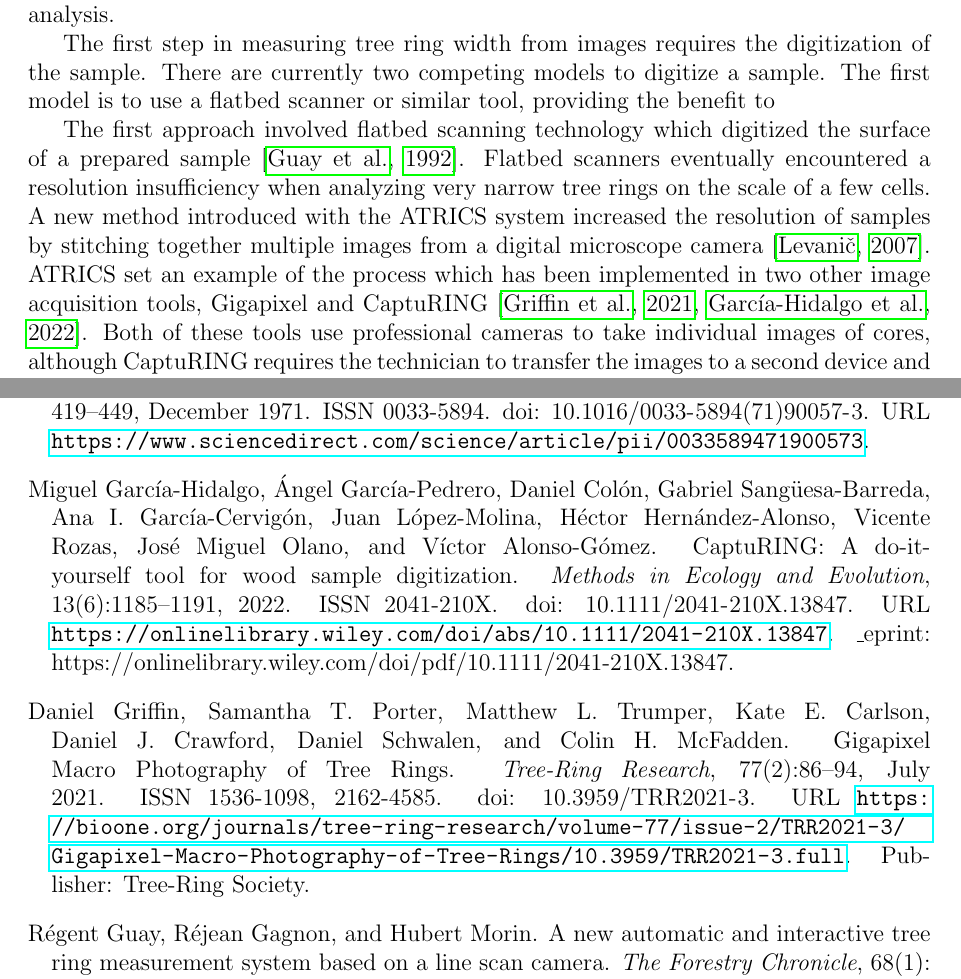
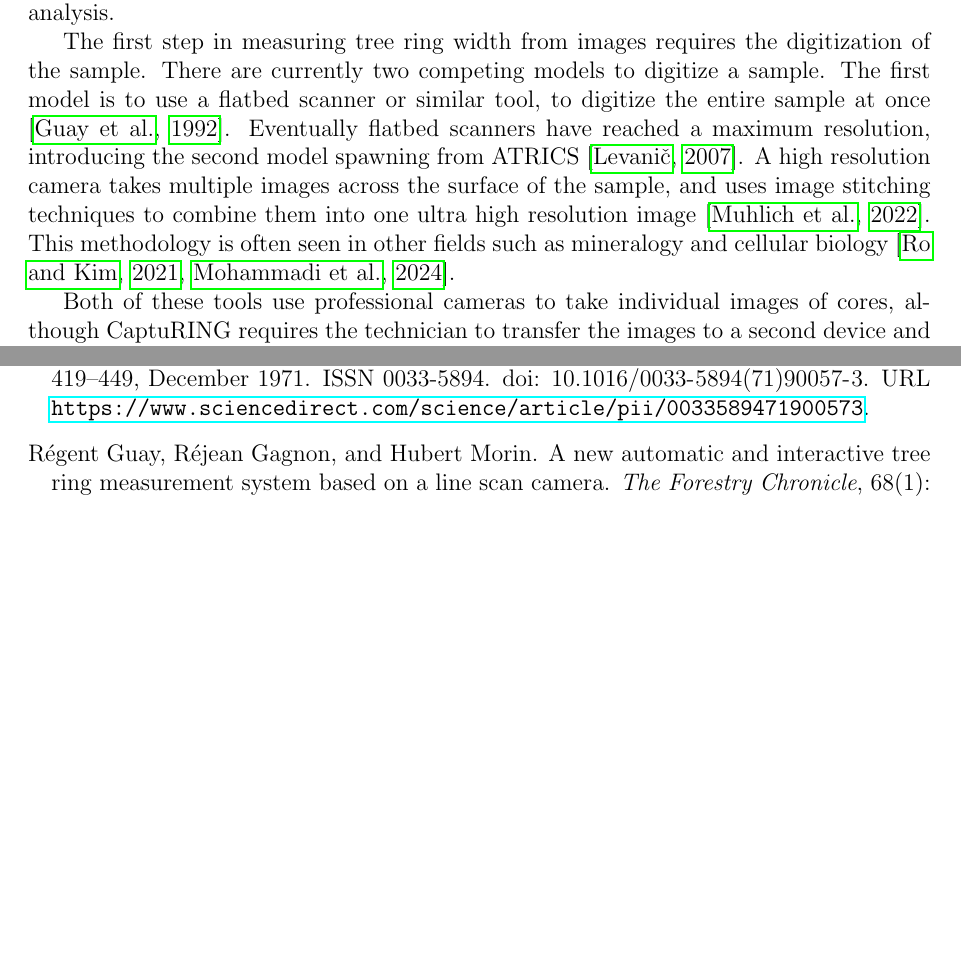
Before and after one commit to temporalecologylab/TreeRings, a LaTeX paper (docs/writing/paper.tex): two parts of pages 1 and 5 of 6, joined at a grey line, cut so that both start at the same text, the shorter picture padded with empty space. Compiled offline with pdfLaTeX.

Commit message:
I think I figured out the intro of the outline now. Writing in the paper is almost caught up

```diff
--- a/docs/writing/paper.tex
+++ b/docs/writing/paper.tex
@@ -32,19 +32,13 @@ To obtain these data from the tree rings, it is necessary to measure tree rings
 While this method has very high precision, the data is only as accurate as the experience and knowledge of the technician at the time of recording \citep{levanic_atrics_2007}.
 The desire to remove repetition of errors in sampling and sampling bias across to individual technicians led researchers to an alternative - image analysis.
 \par
-The first step in measuring tree ring width from images requires the digitization of the sample. There are currently two competing models to digitize a sample. The first model is to use a flatbed scanner or similar tool, providing the benefit to
+The first step in measuring tree ring width from images requires the digitization of the sample. There are currently two competing models to digitize a sample. The first model is to use a flatbed scanner or similar tool, to digitize the entire sample at once \citep{guay_new_1992}.
+Eventually flatbed scanners have reached a maximum resolution, introducing the second model spawning from ATRICS \citep{levanic_atrics_2007}. A high resolution camera takes multiple images across the surface of the sample, and uses image stitching techniques to combine them into one ultra high resolution image \citep{muhlich_stitching_2022}.
+This methodology is often seen in other fields such as mineralogy and cellular biology \citep{ro_image_2021,mohammadi_fast_2024}.
 
-The first approach involved flatbed scanning technology which digitized the surface of a prepared sample \citep{guay_new_1992}.
-Flatbed scanners eventually encountered a resolution insufficiency when analyzing very narrow tree rings on the scale of a few cells. A new method introduced with the ATRICS system increased the resolution of samples by stitching together multiple images from a digital microscope camera \citep{levanic_atrics_2007}.
-ATRICS set an example of the process which has been implemented in two other image acquisition tools, Gigapixel and CaptuRING \citep{griffin_gigapixel_2021, garcia-hidalgo_capturing_2022}.
+
 Both of these tools use professional cameras to take individual images of cores, although CaptuRING requires the technician to transfer the images to a second device and use the proprietary image stitching software PTGUI.
 A budget friendly image acquisition tool with integrated image stitching for both cores and cookies has yet to be released.
-
-
-% Potentially should have a section on tree ring width measurement software
-% The images were then fed to software such as WinDENDRO to have technicians click tree rings on a graphical user interface (GUI) \citep{guay_new_1992}.
-% More modern implementations of measurement software now exists which includes width measurement, cross dating, and autodetection of rings as well \citep{maxwell_measuring_2021}.
-
 
 \section{Methods}
 The functionality of this system allows for the major steps in tree cookie and core digitization to be automated. Capturing images and stitching them together is handled without the need for user intervention.
```
Also changed, not shown: docs/writing/outline.tex (+3 -0 lines), docs/writing/outline.pdf, docs/writing/paper.pdf.
